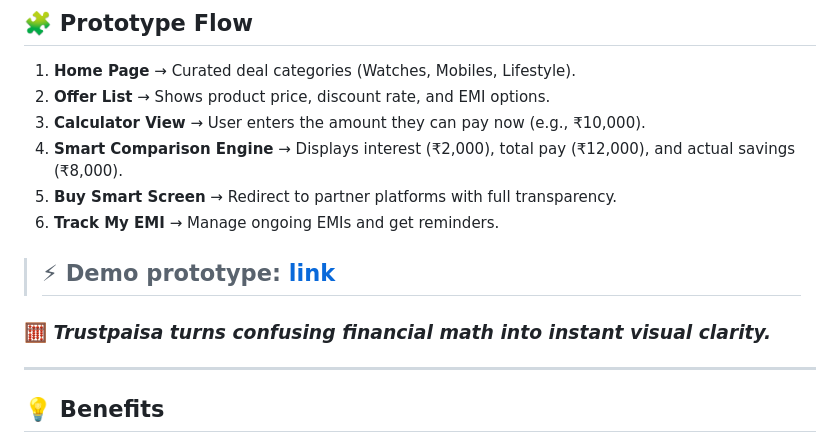
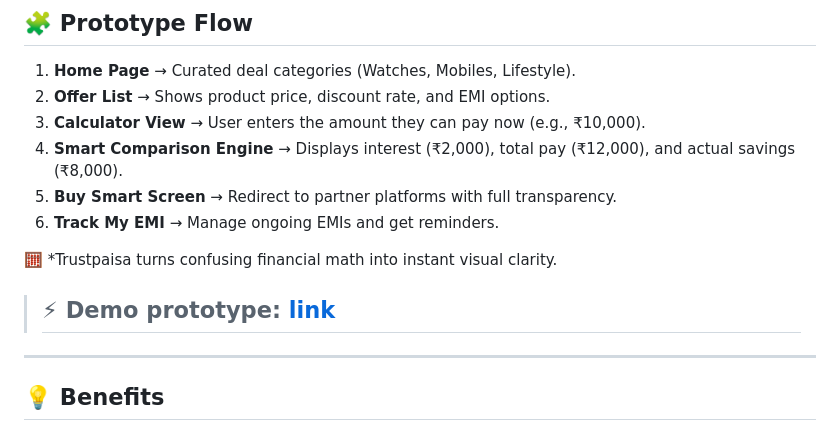
Before and after one commit to Raguram-N/Trustpaisa-Smart-Savings, a Markdown page: README.md, the part around the change. GitHub-like rendering.

```diff
--- a/README.md
+++ b/README.md
@@ -174,10 +174,12 @@ Even without full cash, TrustPaisa lets you grab the **best-time offer** and sti
 5. **Buy Smart Screen** → Redirect to partner platforms with full transparency.
 6. **Track My EMI** → Manage ongoing EMIs and get reminders.
 
+🧮 *Trustpaisa turns confusing financial math into instant visual clarity.
+
 
 > ## ⚡ Demo prototype: [link](https://raguram-n.github.io/Trustpaisa-Smart-Savings/)
 
-### 🧮 *Trustpaisa turns confusing financial math into instant visual clarity.*
+
 
 
 ---
```
